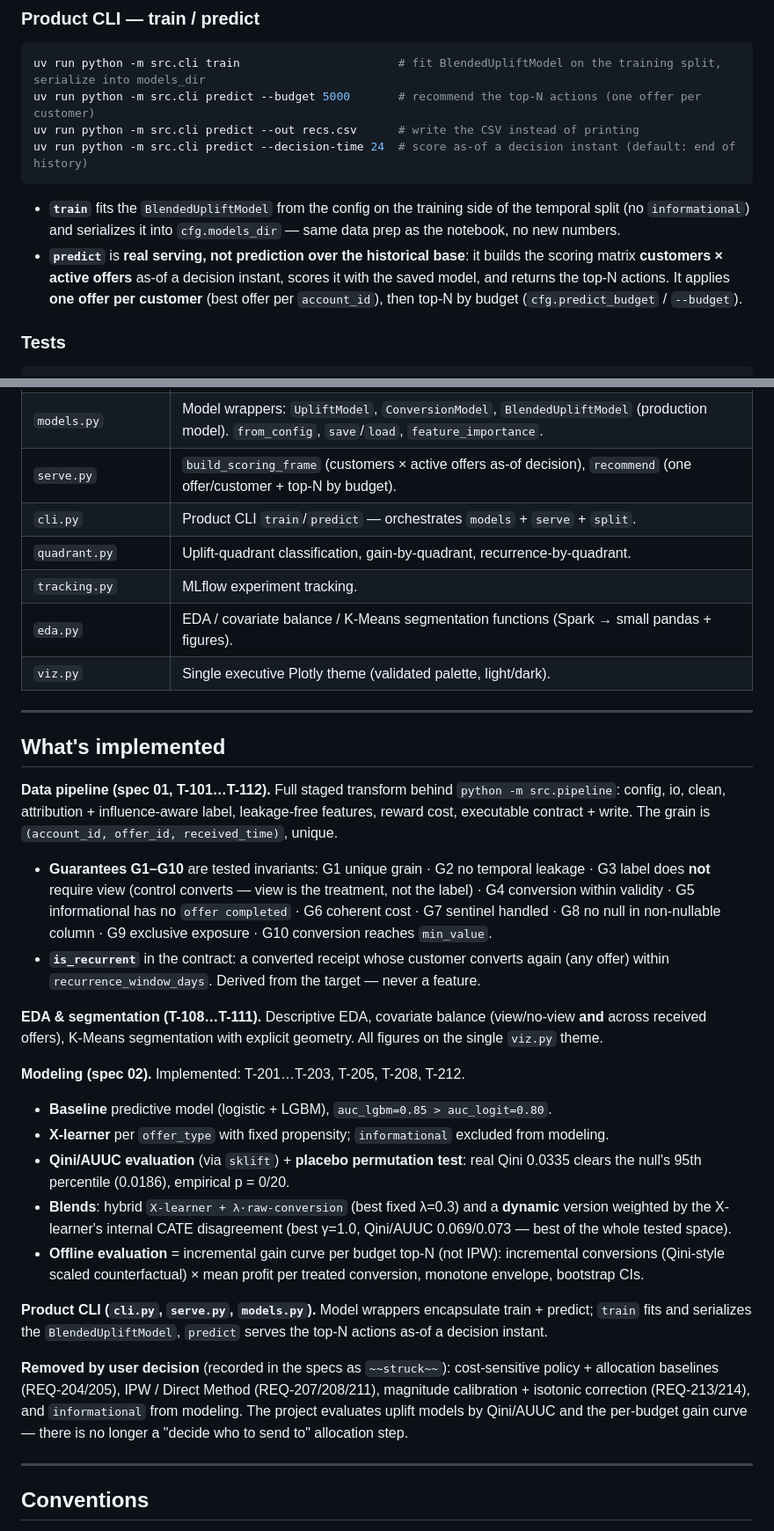
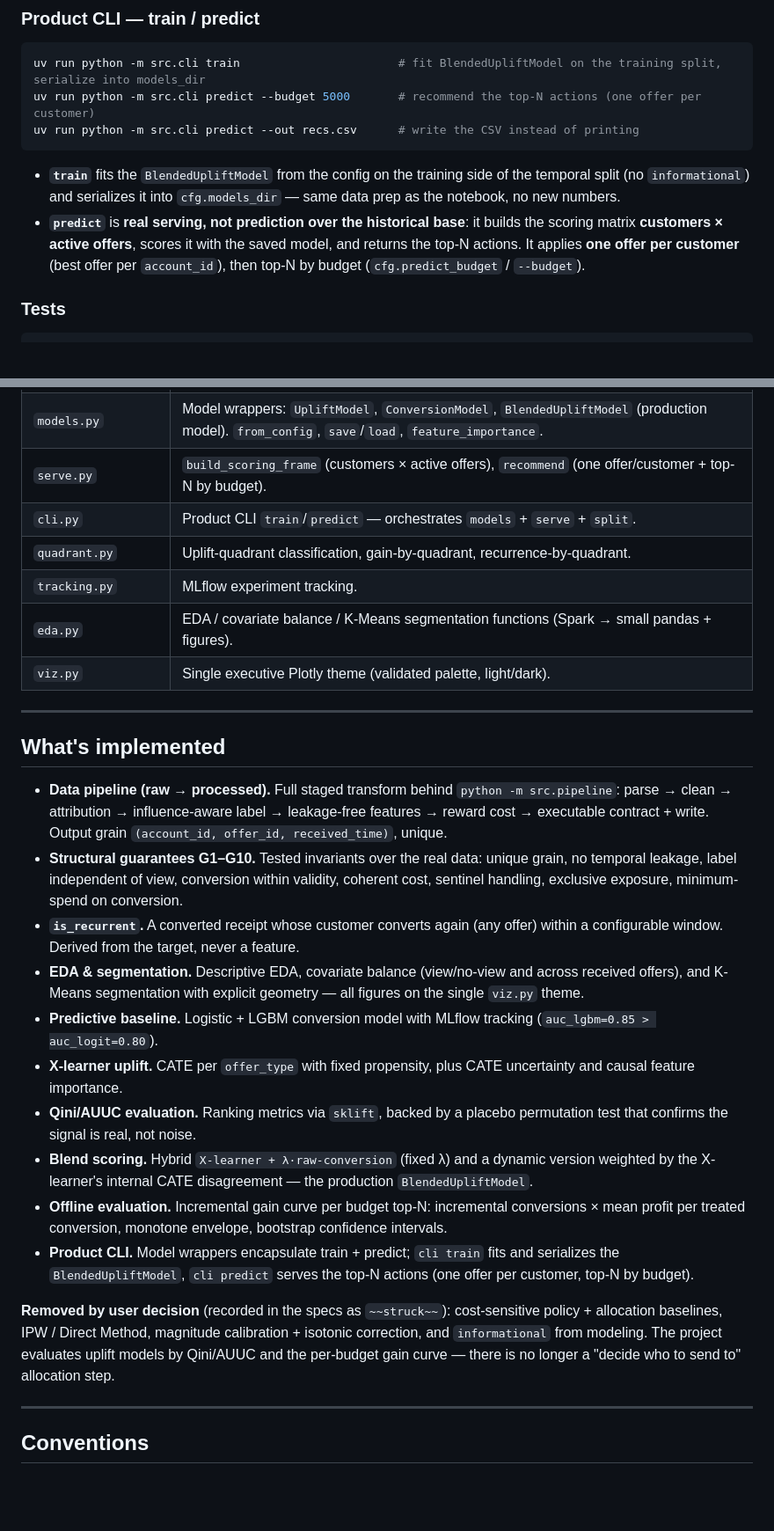
Before and after one commit to caio-olubini/ifood-coupons-uplift, a Markdown page: README.md, 2 parts joined by grey strips. Shown at 88% size. Rendered like a GitHub page; blank space fills up the shorter version.

````diff
--- a/README.md
+++ b/README.md
@@ -36,17 +36,16 @@ attribution → label → features → cost → contract), validates against
 uv run python -m src.cli train                       # fit BlendedUpliftModel on the training split, serialize into models_dir
 uv run python -m src.cli predict --budget 5000       # recommend the top-N actions (one offer per customer)
 uv run python -m src.cli predict --out recs.csv      # write the CSV instead of printing
-uv run python -m src.cli predict --decision-time 24  # score as-of a decision instant (default: end of history)
 ```
 
 - **`train`** fits the `BlendedUpliftModel` from the config on the training side
   of the temporal split (no `informational`) and serializes it into
   `cfg.models_dir` — same data prep as the notebook, no new numbers.
 - **`predict`** is **real serving, not prediction over the historical base**: it
-  builds the scoring matrix **customers × active offers** as-of a decision
-  instant, scores it with the saved model, and returns the top-N actions. It
-  applies **one offer per customer** (best offer per `account_id`), then top-N
-  by budget (`cfg.predict_budget` / `--budget`).
+  builds the scoring matrix **customers × active offers**, scores it with the
+  saved model, and returns the top-N actions. It applies **one offer per
+  customer** (best offer per `account_id`), then top-N by budget
+  (`cfg.predict_budget` / `--budget`).
 
 ### Tests
 
@@ -105,7 +104,7 @@ NotebookClient(nb,timeout=5400,kernel_name='python3',resources={'metadata':{'pat
 | `uplift_eval.py` | Qini/AUUC (via `sklift`), placebo test, importance figures. |
 | `gaincurve.py` | Offline eval: incremental gain curve per budget top-N; hybrid/dynamic blend scoring; bootstrap CIs. |
 | `models.py` | Model wrappers: `UpliftModel`, `ConversionModel`, `BlendedUpliftModel` (production model). `from_config`, `save`/`load`, `feature_importance`. |
-| `serve.py` | `build_scoring_frame` (customers × active offers as-of decision), `recommend` (one offer/customer + top-N by budget). |
+| `serve.py` | `build_scoring_frame` (customers × active offers), `recommend` (one offer/customer + top-N by budget). |
 | `cli.py` | Product CLI `train`/`predict` — orchestrates `models` + `serve` + `split`. |
 | `quadrant.py` | Uplift-quadrant classification, gain-by-quadrant, recurrence-by-quadrant. |
 | `tracking.py` | MLflow experiment tracking. |
@@ -116,49 +115,40 @@ NotebookClient(nb,timeout=5400,kernel_name='python3',resources={'metadata':{'pat
 
 ## What's implemented
 
-**Data pipeline (spec 01, T-101…T-112).** Full staged transform behind
-`python -m src.pipeline`: config, io, clean, attribution + influence-aware label,
-leakage-free features, reward cost, executable contract + write. The grain is
-`(account_id, offer_id, received_time)`, unique.
-
-- **Guarantees G1–G10** are tested invariants: G1 unique grain · G2 no temporal
-  leakage · G3 label does **not** require view (control converts — view is the
-  treatment, not the label) · G4 conversion within validity · G5 informational
-  has no `offer completed` · G6 coherent cost · G7 sentinel handled · G8 no null
-  in non-nullable column · G9 exclusive exposure · G10 conversion reaches
-  `min_value`.
-- **`is_recurrent`** in the contract: a converted receipt whose customer
-  converts again (any offer) within `recurrence_window_days`. Derived from the
-  target — never a feature.
-
-**EDA & segmentation (T-108…T-111).** Descriptive EDA, covariate balance
-(view/no-view **and** across received offers), K-Means segmentation with
-explicit geometry. All figures on the single `viz.py` theme.
-
-**Modeling (spec 02).** Implemented: T-201…T-203, T-205, T-208, T-212.
-
-- **Baseline** predictive model (logistic + LGBM), `auc_lgbm=0.85 > auc_logit=0.80`.
-- **X-learner** per `offer_type` with fixed propensity; `informational` excluded
-  from modeling.
-- **Qini/AUUC evaluation** (via `sklift`) + **placebo permutation test**: real
-  Qini 0.0335 clears the null's 95th percentile (0.0186), empirical p = 0/20.
-- **Blends**: hybrid `X-learner + λ·raw-conversion` (best fixed λ=0.3) and a
-  **dynamic** version weighted by the X-learner's internal CATE disagreement
-  (best γ=1.0, Qini/AUUC 0.069/0.073 — best of the whole tested space).
-- **Offline evaluation** = incremental gain curve per budget top-N (not IPW):
-  incremental conversions (Qini-style scaled counterfactual) × mean profit per
-  treated conversion, monotone envelope, bootstrap CIs.
-
-**Product CLI (`cli.py`, `serve.py`, `models.py`).** Model wrappers encapsulate
-train + predict; `train` fits and serializes the `BlendedUpliftModel`, `predict`
-serves the top-N actions as-of a decision instant.
+- **Data pipeline (raw → processed).** Full staged transform behind
+  `python -m src.pipeline`: parse → clean → attribution → influence-aware label →
+  leakage-free features → reward cost → executable contract + write. Output grain
+  `(account_id, offer_id, received_time)`, unique.
+- **Structural guarantees G1–G10.** Tested invariants over the real data: unique
+  grain, no temporal leakage, label independent of view, conversion within
+  validity, coherent cost, sentinel handling, exclusive exposure, minimum-spend
+  on conversion.
+- **`is_recurrent`.** A converted receipt whose customer converts again (any
+  offer) within a configurable window. Derived from the target, never a feature.
+- **EDA & segmentation.** Descriptive EDA, covariate balance (view/no-view and
+  across received offers), and K-Means segmentation with explicit geometry — all
+  figures on the single `viz.py` theme.
+- **Predictive baseline.** Logistic + LGBM conversion model with MLflow tracking
+  (`auc_lgbm=0.85 > auc_logit=0.80`).
+- **X-learner uplift.** CATE per `offer_type` with fixed propensity, plus CATE
+  uncertainty and causal feature importance.
+- **Qini/AUUC evaluation.** Ranking metrics via `sklift`, backed by a placebo
+  permutation test that confirms the signal is real, not noise.
+- **Blend scoring.** Hybrid `X-learner + λ·raw-conversion` (fixed λ) and a
+  dynamic version weighted by the X-learner's internal CATE disagreement — the
+  production `BlendedUpliftModel`.
+- **Offline evaluation.** Incremental gain curve per budget top-N: incremental
+  conversions × mean profit per treated conversion, monotone envelope, bootstrap
+  confidence intervals.
+- **Product CLI.** Model wrappers encapsulate train + predict; `cli train` fits
+  and serializes the `BlendedUpliftModel`, `cli predict` serves the top-N actions
+  (one offer per customer, top-N by budget).
 
 **Removed by user decision** (recorded in the specs as `~~struck~~`):
-cost-sensitive policy + allocation baselines (REQ-204/205), IPW / Direct Method
-(REQ-207/208/211), magnitude calibration + isotonic correction (REQ-213/214),
-and `informational` from modeling. The project evaluates uplift models by
-Qini/AUUC and the per-budget gain curve — there is no longer a "decide who to
-send to" allocation step.
+cost-sensitive policy + allocation baselines, IPW / Direct Method, magnitude
+calibration + isotonic correction, and `informational` from modeling. The
+project evaluates uplift models by Qini/AUUC and the per-budget gain curve —
+there is no longer a "decide who to send to" allocation step.
 
 ---
 
````
